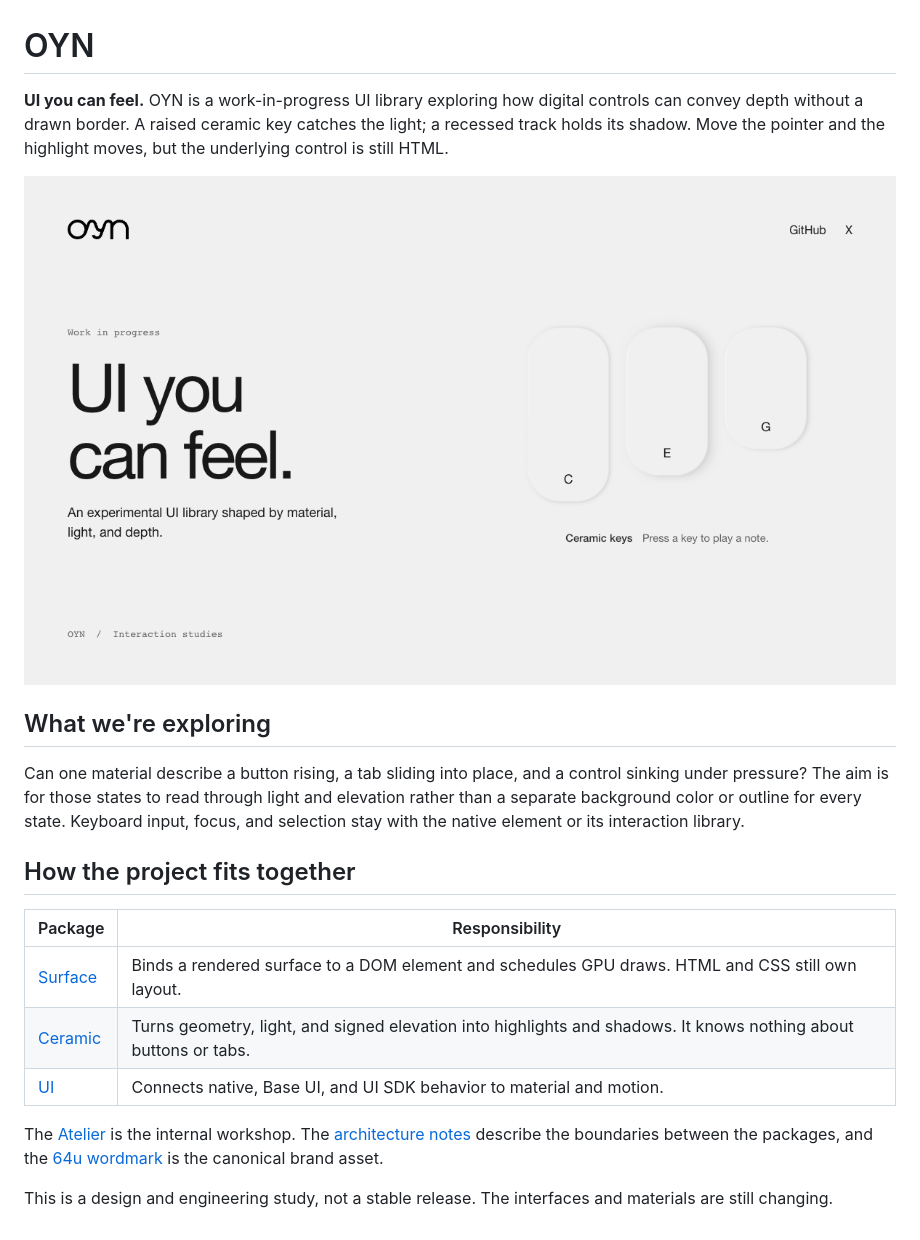
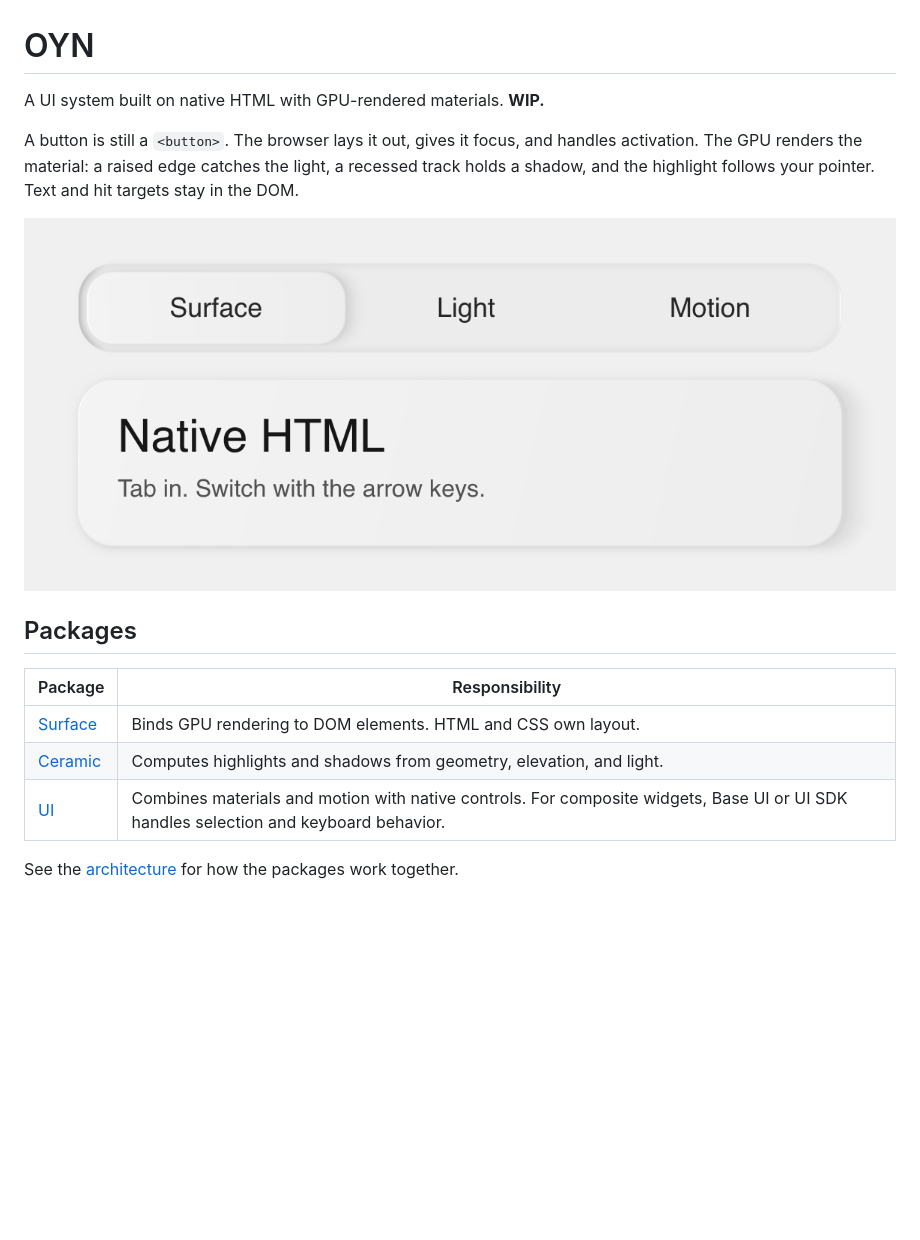
Before and after one commit to govizlora/oyn, a Markdown page: README.md, the part around the change. Rendered like a GitHub page; pictures changed too: artifacts/ceramic-tabs.png (added); blank space fills up the shorter version.

Commit message:
Describe OYN as a native HTML UI system with GPU materials

```diff
--- a/README.md
+++ b/README.md
@@ -1,21 +1,17 @@
 # OYN
 
-**UI you can feel.** OYN is a work-in-progress UI library exploring how digital controls can convey depth without a drawn border. A raised ceramic key catches the light; a recessed track holds its shadow. Move the pointer and the highlight moves, but the underlying control is still HTML.
+A UI system built on native HTML with GPU-rendered materials. **WIP.**
 
-![Three ceramic keys at different lengths on the OYN material study site](site/ceramic-keys.png)
+A button is still a `<button>`. The browser lays it out, gives it focus, and handles activation. The GPU renders the material: a raised edge catches the light, a recessed track holds a shadow, and the highlight follows your pointer. Text and hit targets stay in the DOM.
 
-## What we're exploring
+![A raised Surface tab in a recessed ceramic track, above its Native HTML panel](artifacts/ceramic-tabs.png)
 
-Can one material describe a button rising, a tab sliding into place, and a control sinking under pressure? The aim is for those states to read through light and elevation rather than a separate background color or outline for every state. Keyboard input, focus, and selection stay with the native element or its interaction library.
-
-## How the project fits together
+## Packages
 
 | Package | Responsibility |
 | --- | --- |
-| [Surface](packages/surface/) | Binds a rendered surface to a DOM element and schedules GPU draws. HTML and CSS still own layout. |
-| [Ceramic](packages/ceramic/) | Turns geometry, light, and signed elevation into highlights and shadows. It knows nothing about buttons or tabs. |
-| [UI](packages/ui/) | Connects native, Base UI, and UI SDK behavior to material and motion. |
+| [Surface](packages/surface/) | Binds GPU rendering to DOM elements. HTML and CSS own layout. |
+| [Ceramic](packages/ceramic/) | Computes highlights and shadows from geometry, elevation, and light. |
+| [UI](packages/ui/) | Combines materials and motion with native controls. For composite widgets, Base UI or UI SDK handles selection and keyboard behavior. |
 
-The [Atelier](examples/atelier/) is the internal workshop. The [architecture notes](ARCHITECTURE.md) describe the boundaries between the packages, and the [64u wordmark](artifacts/brand/oyn-logo.svg) is the canonical brand asset.
-
-This is a design and engineering study, not a stable release. The interfaces and materials are still changing.
+See the [architecture](ARCHITECTURE.md) for how the packages work together.
```
